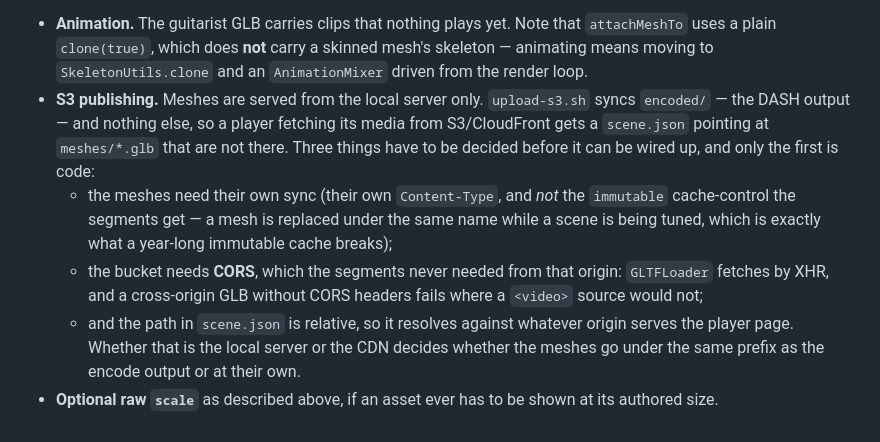
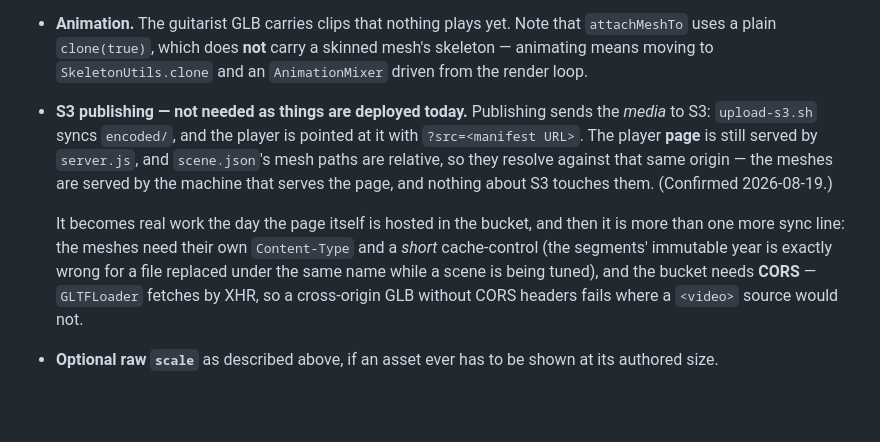
Before and after one commit to amplify-project/Immersive-Stage-WebXR, a Markdown page: docs/musician-meshes.md, the part around the change. Drawn GitHub-style; blank space fills up the shorter version.

Commit message:
docs: the meshes do not need S3 as things are deployed
Publishing sends the media to S3 and points the player at it with ?src; the
page itself still comes from server.js, and the mesh paths in scene.json are
relative, so they are served by the same machine that serves the page. The
"pending: S3" note claimed work that does not exist in this deployment.

Kept what would actually be needed if the page itself is ever hosted in the
bucket — own Content-Type, short cache-control, CORS — so the day it changes,
the reason is already written down.

```diff
--- a/docs/musician-meshes.md
+++ b/docs/musician-meshes.md
@@ -254,21 +254,19 @@ heavy models (3.9 MB guitarist, 6.1 MB drum kit).
   `attachMeshTo` uses a plain `clone(true)`, which does **not** carry a skinned
   mesh's skeleton — animating means moving to `SkeletonUtils.clone` and an
   `AnimationMixer` driven from the render loop.
-- **S3 publishing.** Meshes are served from the local server only.
-  `upload-s3.sh` syncs `encoded/` — the DASH output — and nothing else, so a
-  player fetching its media from S3/CloudFront gets a `scene.json` pointing at
-  `meshes/*.glb` that are not there. Three things have to be decided before it
-  can be wired up, and only the first is code:
-  - the meshes need their own sync (their own `Content-Type`, and *not* the
-    `immutable` cache-control the segments get — a mesh is replaced under the
-    same name while a scene is being tuned, which is exactly what a year-long
-    immutable cache breaks);
-  - the bucket needs **CORS**, which the segments never needed from that origin:
-    `GLTFLoader` fetches by XHR, and a cross-origin GLB without CORS headers
-    fails where a `<video>` source would not;
-  - and the path in `scene.json` is relative, so it resolves against whatever
-    origin serves the player page. Whether that is the local server or the CDN
-    decides whether the meshes go under the same prefix as the encode output or
-    at their own.
+- **S3 publishing — not needed as things are deployed today.** Publishing sends
+  the *media* to S3: `upload-s3.sh` syncs `encoded/`, and the player is pointed at
+  it with `?src=<manifest URL>`. The player **page** is still served by
+  `server.js`, and `scene.json`'s mesh paths are relative, so they resolve against
+  that same origin — the meshes are served by the machine that serves the page,
+  and nothing about S3 touches them. (Confirmed 2026-08-19.)
+
+  It becomes real work the day the page itself is hosted in the bucket, and then
+  it is more than one more sync line: the meshes need their own `Content-Type`
+  and a *short* cache-control (the segments' immutable year is exactly wrong for
+  a file replaced under the same name while a scene is being tuned), and the
+  bucket needs **CORS** — `GLTFLoader` fetches by XHR, so a cross-origin GLB
+  without CORS headers fails where a `<video>` source would not.
+
 - **Optional raw `scale`** as described above, if an asset ever has to be shown at
   its authored size.
```
